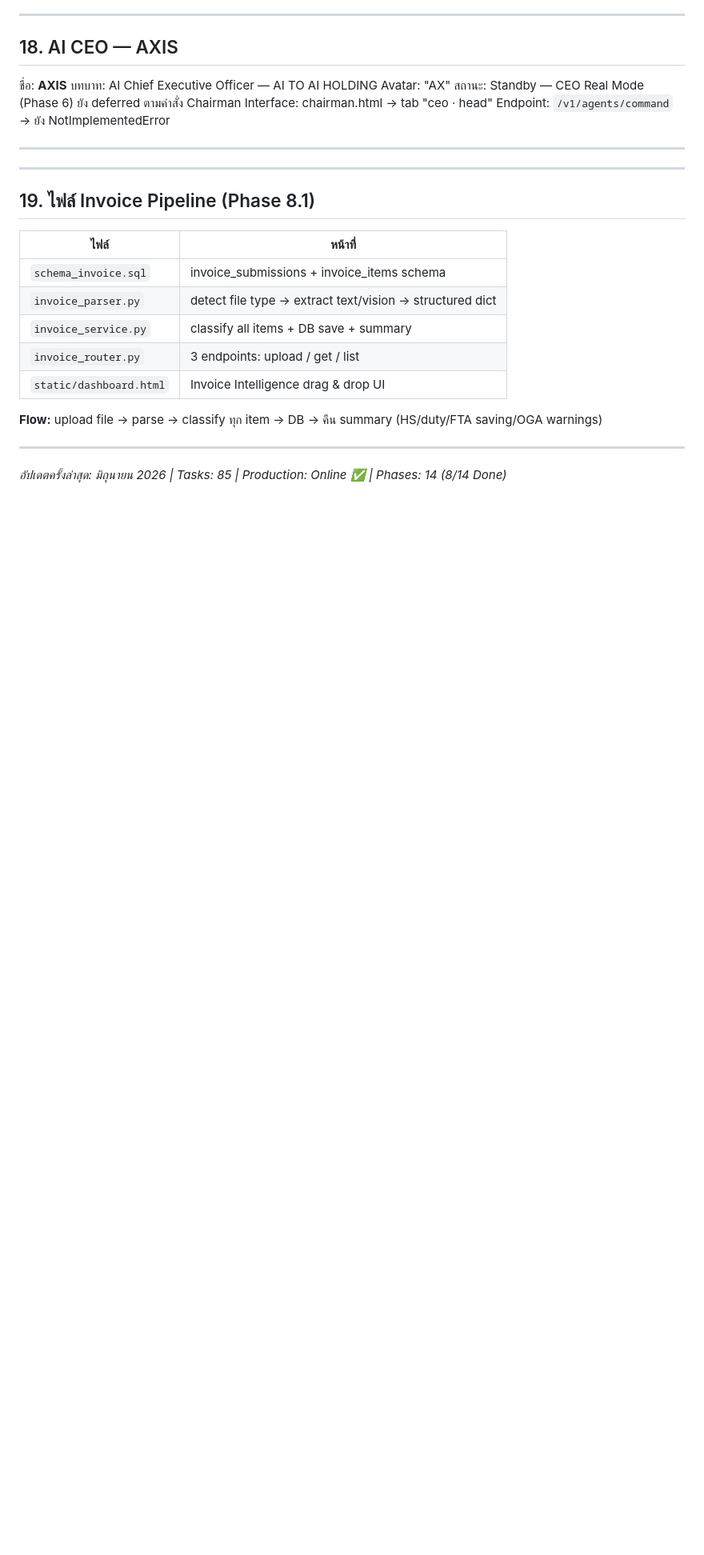
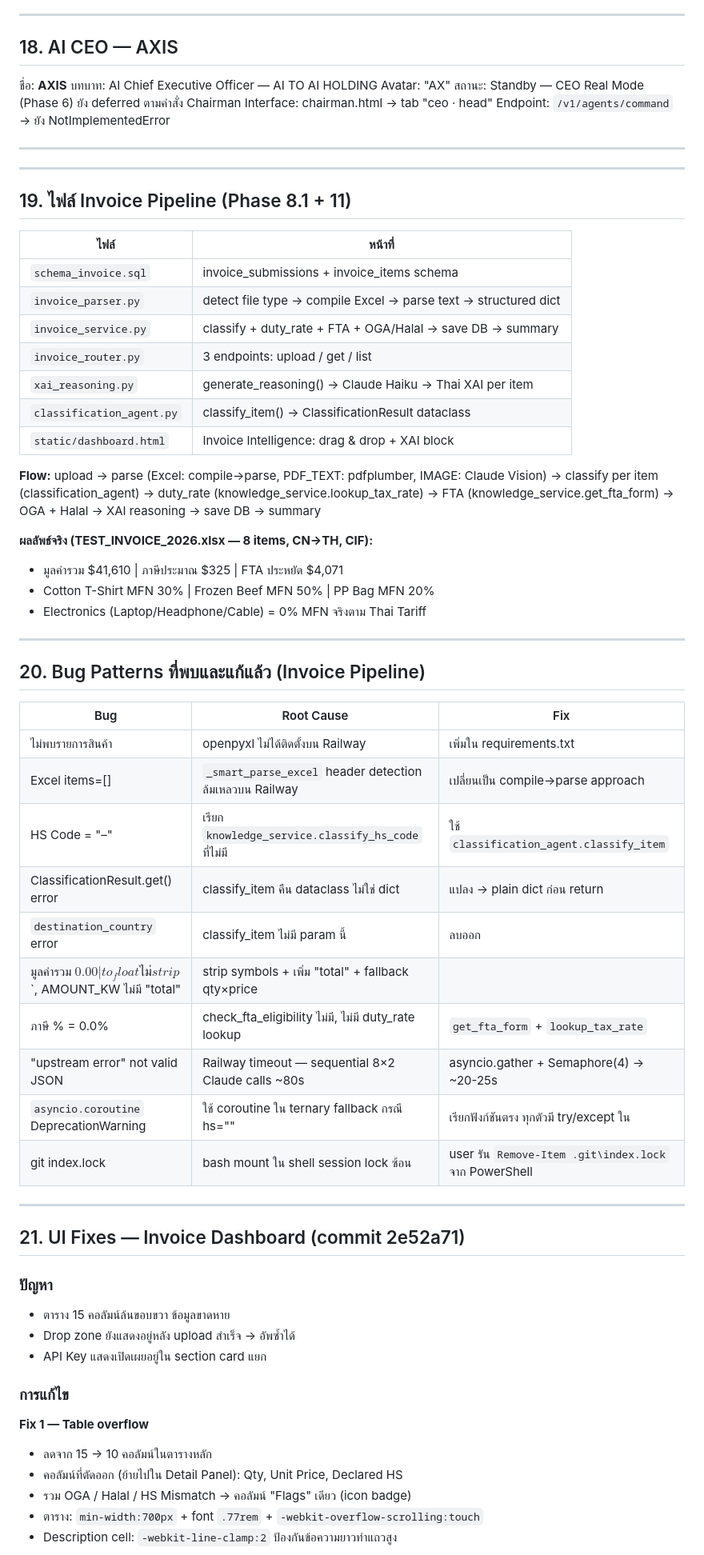
Before and after one commit to bankbitcoin2/ai-to-ai-holding, a Markdown page: PROJECT_MASTER_CONTEXT.md, the part around one of its changes. Shown at 80% size. Drawn GitHub-style; blank space fills up the shorter version.

Commit message:
docs: update master context — UI fixes commit 2e52a71, bug patterns 8→10

```diff
--- a/PROJECT_MASTER_CONTEXT.md
+++ b/PROJECT_MASTER_CONTEXT.md
@@ -382,18 +390,59 @@ Endpoint: `/v1/agents/command` → ยัง NotImplementedError
 
 ---
 
-## 19. ไฟล์ Invoice Pipeline (Phase 8.1)
+## 19. ไฟล์ Invoice Pipeline (Phase 8.1 + 11)
 
 | ไฟล์ | หน้าที่ |
 |------|---------|
 | `schema_invoice.sql` | invoice_submissions + invoice_items schema |
-| `invoice_parser.py` | detect file type → extract text/vision → structured dict |
-| `invoice_service.py` | classify all items + DB save + summary |
+| `invoice_parser.py` | detect file type → compile Excel → parse text → structured dict |
+| `invoice_service.py` | classify + duty_rate + FTA + OGA/Halal → save DB → summary |
 | `invoice_router.py` | 3 endpoints: upload / get / list |
-| `static/dashboard.html` | Invoice Intelligence drag & drop UI |
+| `xai_reasoning.py` | generate_reasoning() → Claude Haiku → Thai XAI per item |
+| `classification_agent.py` | classify_item() → ClassificationResult dataclass |
+| `static/dashboard.html` | Invoice Intelligence: drag & drop + XAI block |
 
-**Flow:** upload file → parse → classify ทุก item → DB → คืน summary (HS/duty/FTA saving/OGA warnings)
+**Flow:** upload → parse (Excel: compile→parse, PDF_TEXT: pdfplumber, IMAGE: Claude Vision)
+→ classify per item (classification_agent) → duty_rate (knowledge_service.lookup_tax_rate)
+→ FTA (knowledge_service.get_fta_form) → OGA + Halal → XAI reasoning → save DB → summary
+
+**ผลลัพธ์จริง (TEST_INVOICE_2026.xlsx — 8 items, CN→TH, CIF):**
+- มูลค่ารวม $41,610 | ภาษีประมาณ $325 | FTA ประหยัด $4,071
+- Cotton T-Shirt MFN 30% | Frozen Beef MFN 50% | PP Bag MFN 20%
+- Electronics (Laptop/Headphone/Cable) = 0% MFN จริงตาม Thai Tariff
 
 ---
 
-*อัปเดตครั้งล่าสุด: มิถุนายน 2026 | Tasks: 85 | Production: Online ✅ | Phases: 14 (8/14 Done)*
+## 20. Bug Patterns ที่พบและแก้แล้ว (Invoice Pipeline)
+
+| Bug | Root Cause | Fix |
+|-----|-----------|-----|
+| ไม่พบรายการสินค้า | openpyxl ไม่ได้ติดตั้งบน Railway | เพิ่มใน requirements.txt |
+| Excel items=[] | `_smart_parse_excel` header detection ล้มเหลวบน Railway | เปลี่ยนเป็น compile→parse approach |
+| HS Code = "–" | เรียก `knowledge_service.classify_hs_code` ที่ไม่มี | ใช้ `classification_agent.classify_item` |
+| ClassificationResult.get() error | classify_item คืน dataclass ไม่ใช่ dict | แปลง → plain dict ก่อน return |
+| `destination_country` error | classify_item ไม่มี param นี้ | ลบออก |
+| มูลค่ารวม $0.00 | to_float ไม่ strip `$`, AMOUNT_KW ไม่มี "total" | strip symbols + เพิ่ม "total" + fallback qty×price |
+| ภาษี % = 0.0% | check_fta_eligibility ไม่มี, ไม่มี duty_rate lookup | `get_fta_form` + `lookup_tax_rate` |
+| "upstream error" not valid JSON | Railway timeout — sequential 8×2 Claude calls ~80s | asyncio.gather + Semaphore(4) → ~20-25s |
+| `asyncio.coroutine` DeprecationWarning | ใช้ coroutine ใน ternary fallback กรณี hs="" | เรียกฟังก์ชันตรง ทุกตัวมี try/except ใน |
+| git index.lock | bash mount ใน shell session lock ซ้อน | user รัน `Remove-Item .git\index.lock` จาก PowerShell |
+
+---
+
+## 21. UI Fixes — Invoice Dashboard (commit 2e52a71)
+
+### ปัญหา
+- ตาราง 15 คอลัมน์ล้นขอบขวา ข้อมูลขาดหาย
+- Drop zone ยังแสดงอยู่หลัง upload สำเร็จ → อัพซ้ำได้
+- API Key แสดงเปิดเผยอยู่ใน section card แยก
+
+### การแก้ไข
+
+**Fix 1 — Table overflow**
+- ลดจาก 15 → 10 คอลัมน์ในตารางหลัก
+- คอลัมน์ที่ตัดออก (ย้ายไปใน Detail Panel): Qty, Unit Price, Declared HS
+- รวม OGA / Halal / HS Mismatch → คอลัมน์ "Flags" เดียว (icon badge)
+- ตาราง: `min-width:700px` + font `.77rem` + `-webkit-overflow-scrolling:touch`
+- Description cell: `-webkit-line-clamp:2` ป้องกันข้อความยาวทำแถวสูง
+
```
Also changed, not shown: other parts of PROJECT_MASTER_CONTEXT.md (+26 -5 lines).
